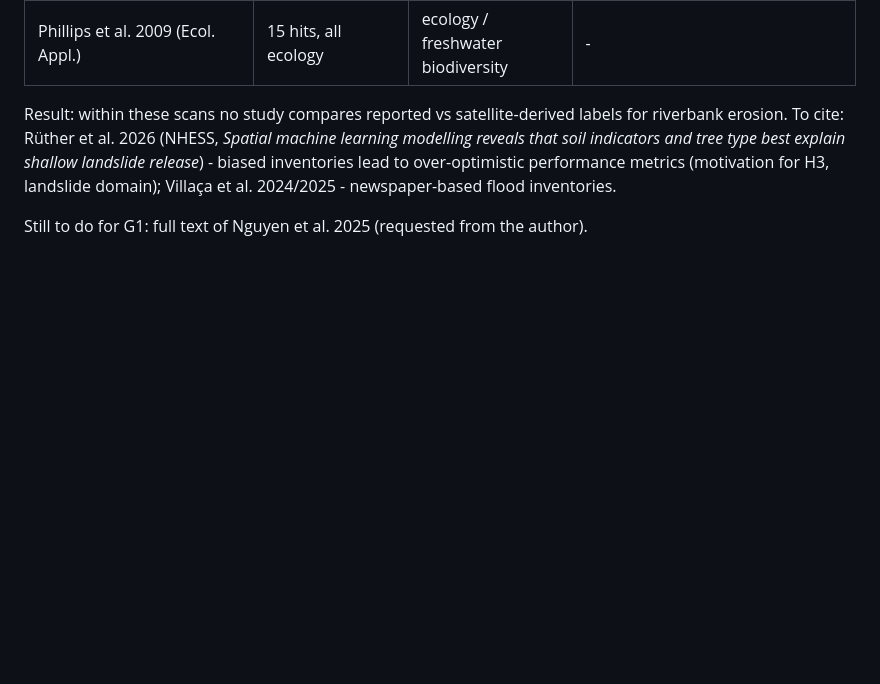
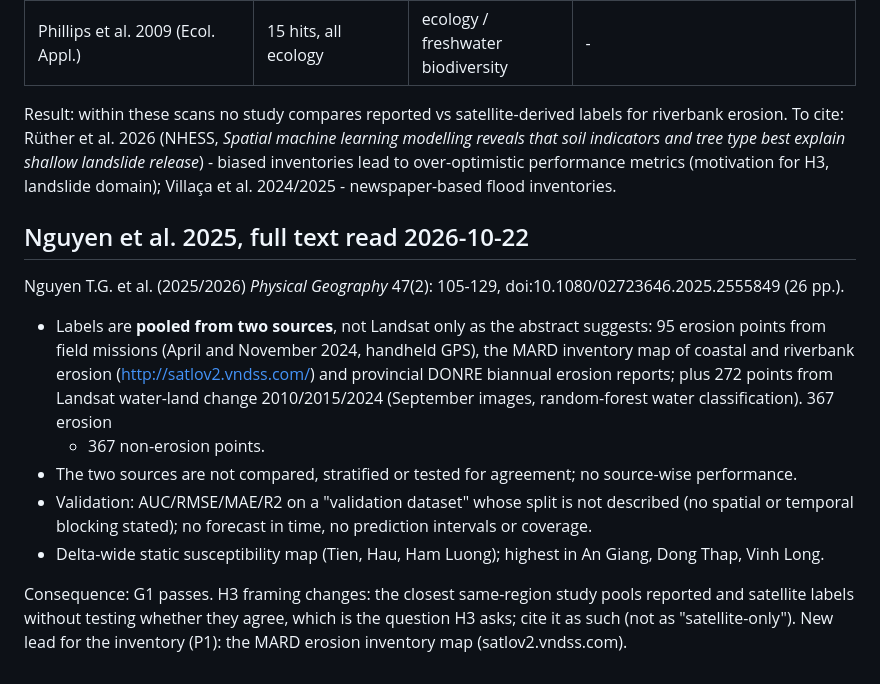
Before and after one commit to tronghia256-EdgeAI/mekong-bankline-forecast, a Markdown page: results/p0/g1_scholar_check.md, the part around the change. Drawn GitHub-style; blank space fills up the shorter version.

Commit message:
G1: Nguyen 2025 full text read (pooled reported + Landsat labels, no comparison); roadmap updated

```diff
--- a/results/p0/g1_scholar_check.md
+++ b/results/p0/g1_scholar_check.md
@@ -31,4 +31,19 @@ To cite: Rüther et al. 2026 (NHESS, *Spatial machine learning modelling reveals
 type best explain shallow landslide release*) - biased inventories lead to over-optimistic performance
 metrics (motivation for H3, landslide domain); Villaça et al. 2024/2025 - newspaper-based flood inventories.
 
-Still to do for G1: full text of Nguyen et al. 2025 (requested from the author).
+## Nguyen et al. 2025, full text read 2026-10-22
+
+Nguyen T.G. et al. (2025/2026) *Physical Geography* 47(2): 105-129, doi:10.1080/02723646.2025.2555849 (26 pp.).
+- Labels are **pooled from two sources**, not Landsat only as the abstract suggests: 95 erosion points from
+  field missions (April and November 2024, handheld GPS), the MARD inventory map of coastal and riverbank
+  erosion (http://satlov2.vndss.com/) and provincial DONRE biannual erosion reports; plus 272 points from
+  Landsat water-land change 2010/2015/2024 (September images, random-forest water classification). 367 erosion
+  + 367 non-erosion points.
+- The two sources are not compared, stratified or tested for agreement; no source-wise performance.
+- Validation: AUC/RMSE/MAE/R2 on a "validation dataset" whose split is not described (no spatial or temporal
+  blocking stated); no forecast in time, no prediction intervals or coverage.
+- Delta-wide static susceptibility map (Tien, Hau, Ham Luong); highest in An Giang, Dong Thap, Vinh Long.
+
+Consequence: G1 passes. H3 framing changes: the closest same-region study pools reported and satellite labels
+without testing whether they agree, which is the question H3 asks; cite it as such (not as "satellite-only").
+New lead for the inventory (P1): the MARD erosion inventory map (satlov2.vndss.com).
```
Also changed, not shown: docs/roadmap.md (+3 -3 lines).
